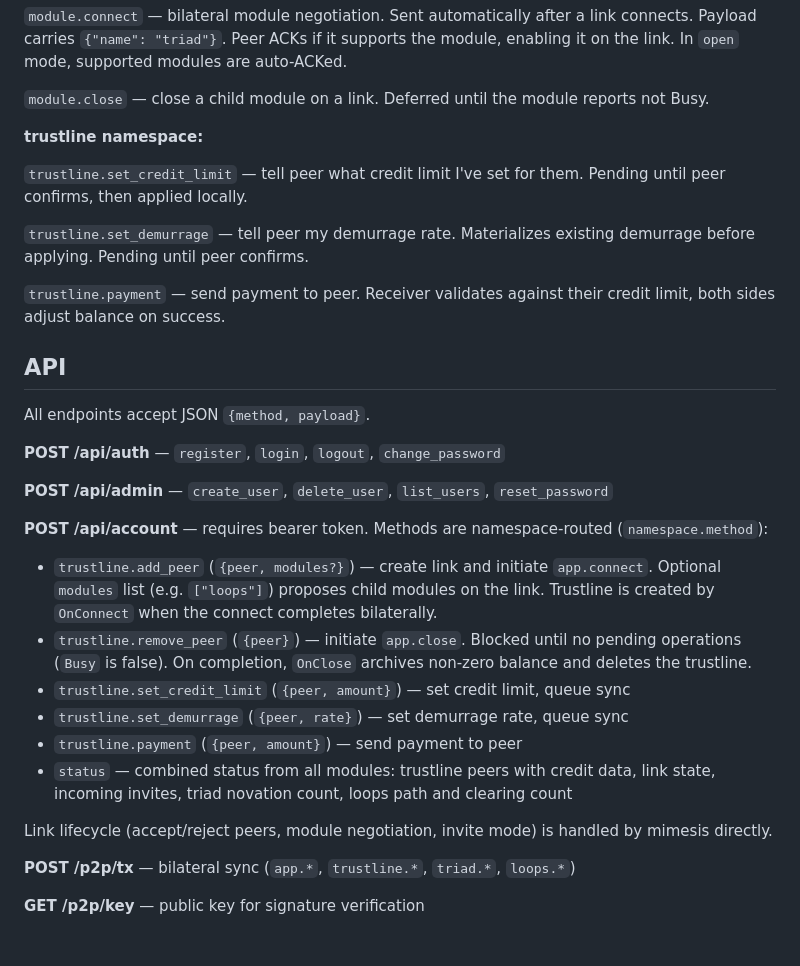
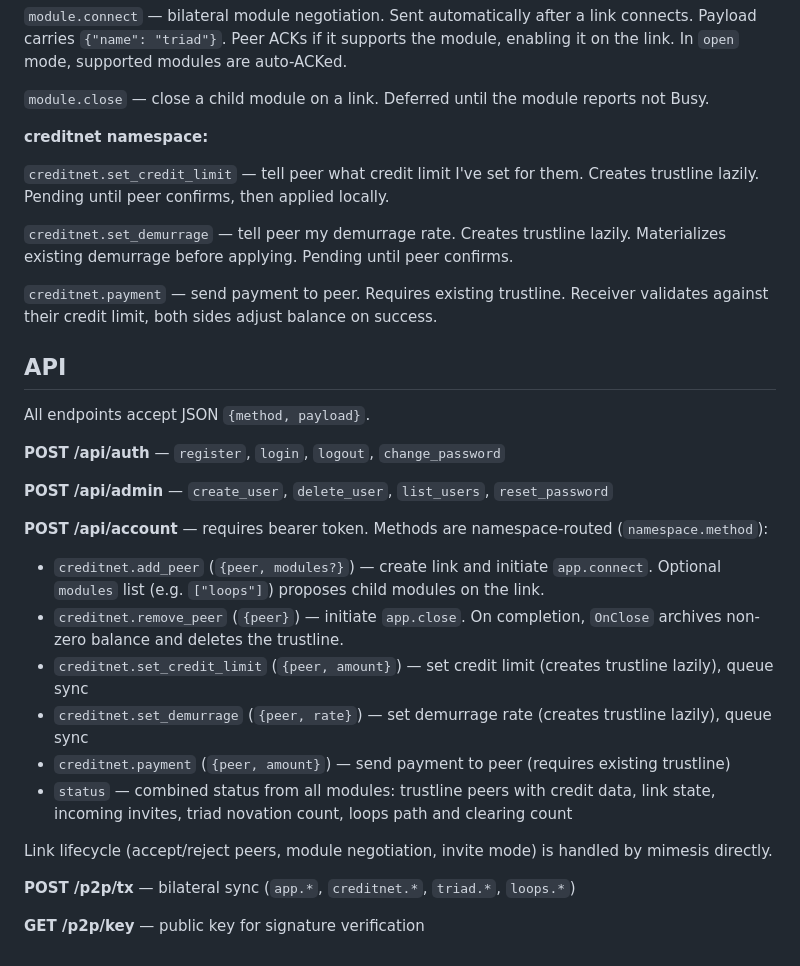
Before and after one commit to jhnngrn/creditnet2, a Markdown page: README.md, the part around one of its changes. Drawn GitHub-style.

```diff
--- a/README.md
+++ b/README.md
@@ -131,13 +131,13 @@ Sync methods are namespace-routed: `namespace.method`. Node dispatches by namesp
 
 `module.close` — close a child module on a link. Deferred until the module reports not Busy.
 
-**trustline namespace:**
+**creditnet namespace:**
 
-`trustline.set_credit_limit` — tell peer what credit limit I've set for them. Pending until peer confirms, then applied locally.
+`creditnet.set_credit_limit` — tell peer what credit limit I've set for them. Creates trustline lazily. Pending until peer confirms, then applied locally.
 
-`trustline.set_demurrage` — tell peer my demurrage rate. Materializes existing demurrage before applying. Pending until peer confirms.
+`creditnet.set_demurrage` — tell peer my demurrage rate. Creates trustline lazily. Materializes existing demurrage before applying. Pending until peer confirms.
 
-`trustline.payment` — send payment to peer. Receiver validates against their credit limit, both sides adjust balance on success.
+`creditnet.payment` — send payment to peer. Requires existing trustline. Receiver validates against their credit limit, both sides adjust balance on success.
 
 ## API
 
@@ -149,15 +149,15 @@ All endpoints accept JSON `{method, payload}`.
 
 **POST /api/account** — requires bearer token. Methods are namespace-routed (`namespace.method`):
 
-- `trustline.add_peer` (`{peer, modules?}`) — create link and initiate `app.connect`. Optional `modules` list (e.g. `["loops"]`) proposes child modules on the link. Trustline is created by `OnConnect` when the connect completes bilaterally.
-- `trustline.remove_peer` (`{peer}`) — initiate `app.close`. Blocked until no pending operations (`Busy` is false). On completion, `OnClose` archives non-zero balance and deletes the trustline.
-- `trustline.set_credit_limit` (`{peer, amount}`) — set credit limit, queue sync
-- `trustline.set_demurrage` (`{peer, rate}`) — set demurrage rate, queue sync
-- `trustline.payment` (`{peer, amount}`) — send payment to peer
+- `creditnet.add_peer` (`{peer, modules?}`) — create link and initiate `app.connect`. Optional `modules` list (e.g. `["loops"]`) proposes child modules on the link.
+- `creditnet.remove_peer` (`{peer}`) — initiate `app.close`. On completion, `OnClose` archives non-zero balance and deletes the trustline.
+- `creditnet.set_credit_limit` (`{peer, amount}`) — set credit limit (creates trustline lazily), queue sync
+- `creditnet.set_demurrage` (`{peer, rate}`) — set demurrage rate (creates trustline lazily), queue sync
+- `creditnet.payment` (`{peer, amount}`) — send payment to peer (requires existing trustline)
 - `status` — combined status from all modules: trustline peers with credit data, link state, incoming invites, triad novation count, loops path and clearing count
 
 Link lifecycle (accept/reject peers, module negotiation, invite mode) is handled by mimesis directly.
 
-**POST /p2p/tx** — bilateral sync (`app.*`, `trustline.*`, `triad.*`, `loops.*`)
+**POST /p2p/tx** — bilateral sync (`app.*`, `creditnet.*`, `triad.*`, `loops.*`)
 
 **GET /p2p/key** — public key for signature verification
```
Also changed, not shown: other parts of README.md (+20 -20 lines).
